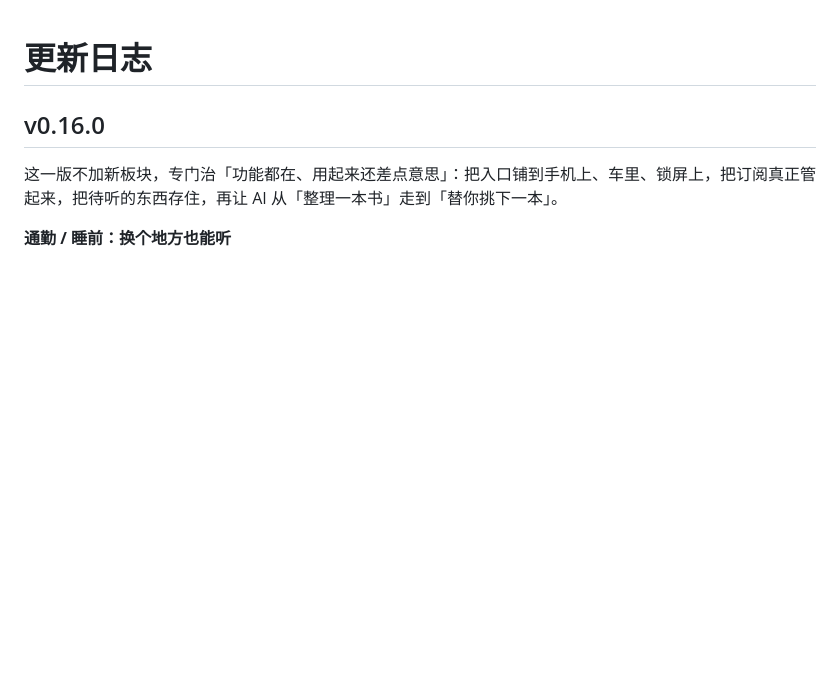
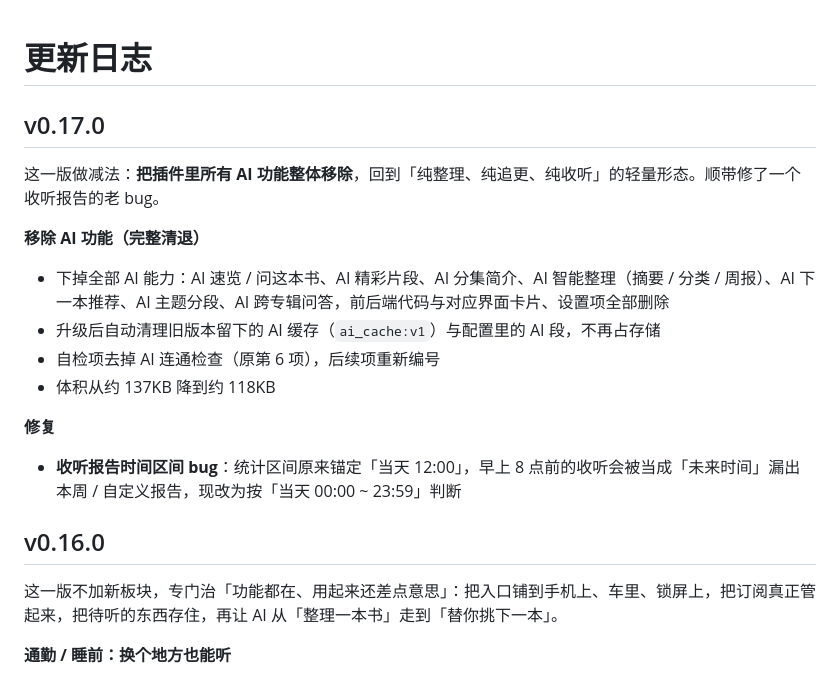
Before and after one commit to cai55667788/songloft-ximalaya, a Markdown page: CHANGELOG.md, the part around the change. Drawn GitHub-style; blank space fills up the shorter version.

Commit message:
feat: v0.17.0

```diff
--- a/CHANGELOG.md
+++ b/CHANGELOG.md
@@ -1,4 +1,19 @@
 # 更新日志
+
+## v0.17.0
+
+这一版做减法：**把插件里所有 AI 功能整体移除**，回到「纯整理、纯追更、纯收听」的轻量形态。顺带修了一个收听报告的老 bug。
+
+**移除 AI 功能（完整清退）**
+
+- 下掉全部 AI 能力：AI 速览 / 问这本书、AI 精彩片段、AI 分集简介、AI 智能整理（摘要 / 分类 / 周报）、AI 下一本推荐、AI 主题分段、AI 跨专辑问答，前后端代码与对应界面卡片、设置项全部删除
+- 升级后自动清理旧版本留下的 AI 缓存（`ai_cache:v1`）与配置里的 AI 段，不再占存储
+- 自检项去掉 AI 连通检查（原第 6 项），后续项重新编号
+- 体积从约 137KB 降到约 118KB
+
+**修复**
+
+- **收听报告时间区间 bug**：统计区间原来锚定「当天 12:00」，早上 8 点前的收听会被当成「未来时间」漏出本周 / 自定义报告，现改为按「当天 00:00 ~ 23:59」判断
 
 ## v0.16.0
 
```
